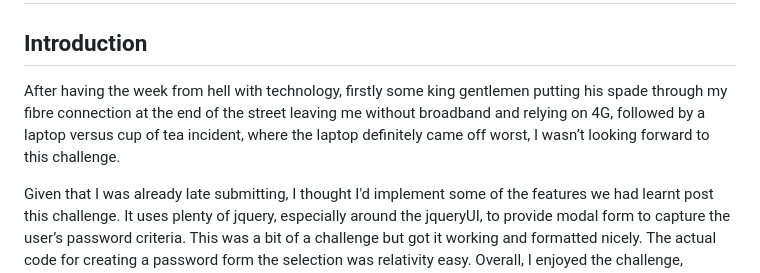
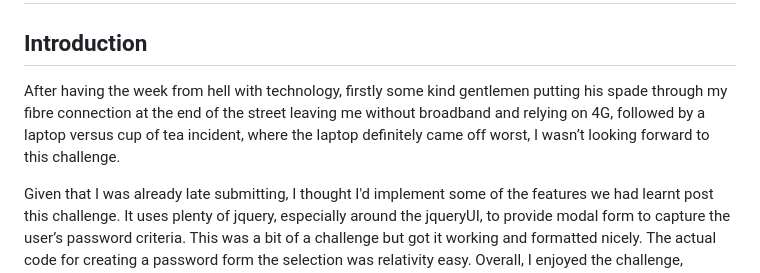
Before and after one commit to Computastar/Module-5-Passord-Generator, a Markdown page: README.md, the part around the change. GitHub-like rendering.

Commit message:
Speling mistake in readme

```diff
--- a/README.md
+++ b/README.md
@@ -2,7 +2,7 @@
 
 ## Introduction
 
-After having the week from hell with technology, firstly some king gentlemen putting his spade through my fibre connection at the end of the street leaving me without broadband and relying on 4G, followed by a laptop versus cup of tea incident, where the laptop definitely came off worst, I wasn’t looking forward to this challenge.
+After having the week from hell with technology, firstly some kind gentlemen putting his spade through my fibre connection at the end of the street leaving me without broadband and relying on 4G, followed by a laptop versus cup of tea incident, where the laptop definitely came off worst, I wasn’t looking forward to this challenge.
 
 Given that I was already late submitting, I thought I'd implement some of the features we had learnt post this challenge. It uses plenty of jquery, especially around the jqueryUI, to provide modal form to capture the user’s password criteria. This was a bit of a challenge but got it working and formatted nicely. The actual code for creating a password form the selection was relativity easy. Overall, I enjoyed the challenge, pushing myself on jqueryUI even after a tough week.
 
```
